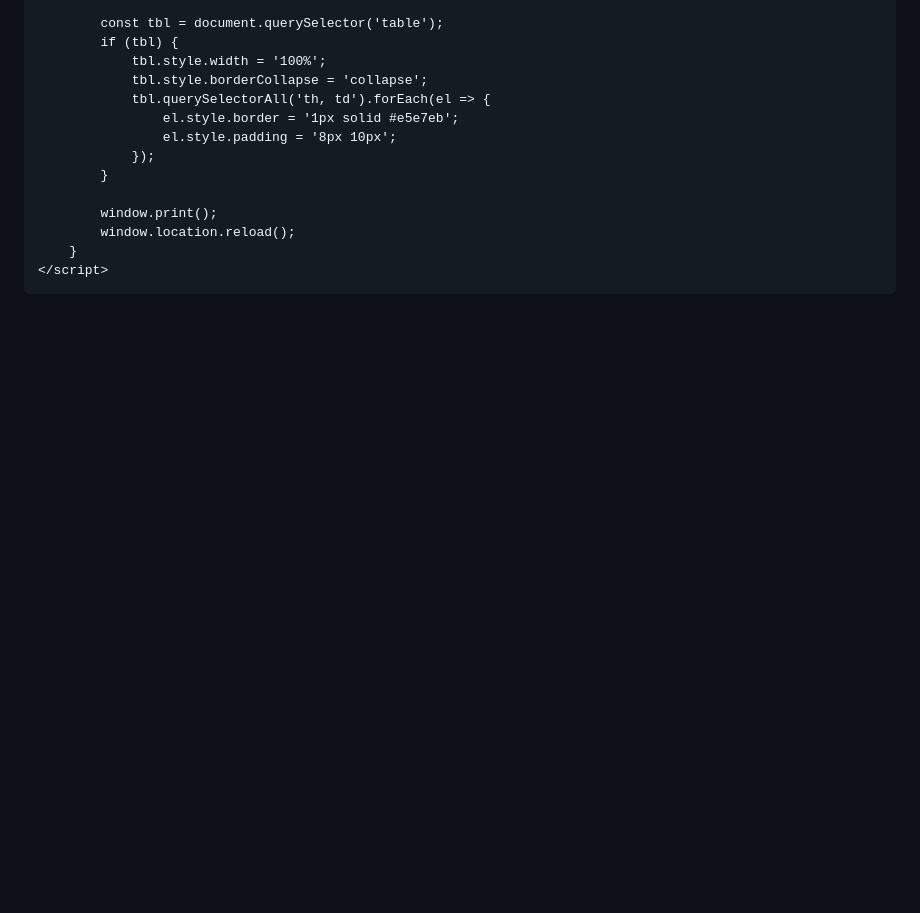
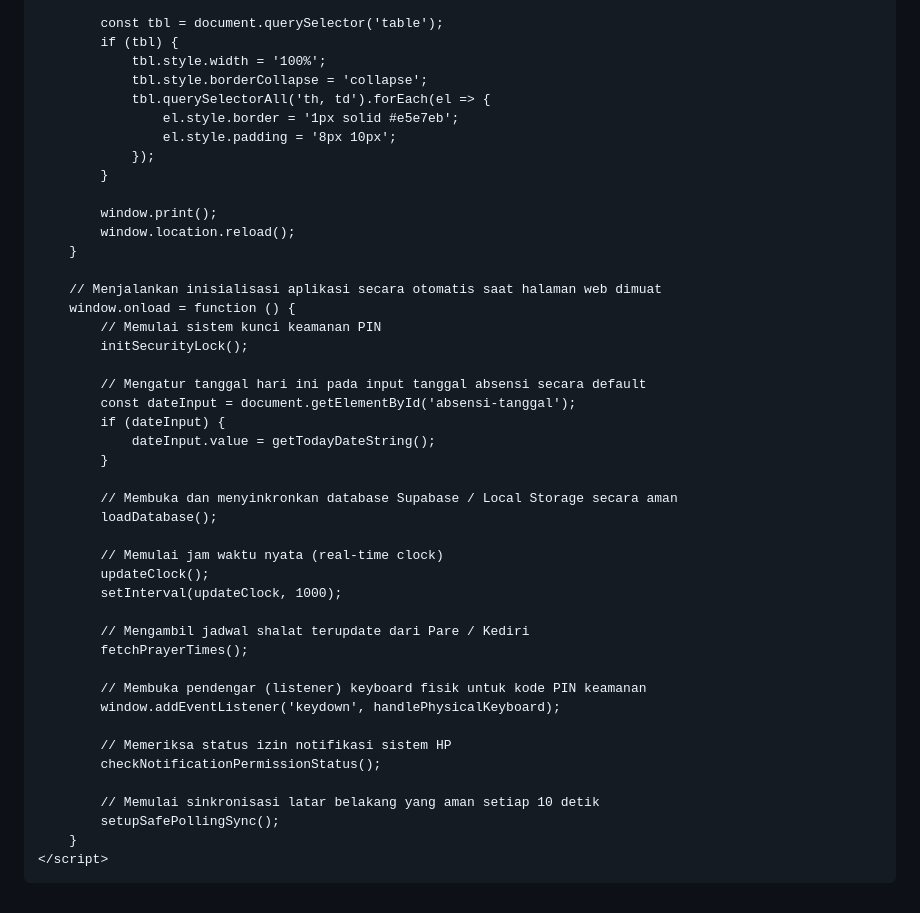
Before and after one commit to pphq4kampunginggris-pare/absensi-harian-hq4, a Markdown page: README.md, the part around one of its changes. GitHub-like rendering; blank space fills up the shorter version.

```diff
--- a/README.md
+++ b/README.md
@@ -3374,6 +3428,37 @@
             window.print();
             window.location.reload();
         }
+
+        // Menjalankan inisialisasi aplikasi secara otomatis saat halaman web dimuat
+        window.onload = function () {
+            // Memulai sistem kunci keamanan PIN
+            initSecurityLock();
+
+            // Mengatur tanggal hari ini pada input tanggal absensi secara default
+            const dateInput = document.getElementById('absensi-tanggal');
+            if (dateInput) {
+                dateInput.value = getTodayDateString();
+            }
+
+            // Membuka dan menyinkronkan database Supabase / Local Storage secara aman
+            loadDatabase();
+
+            // Memulai jam waktu nyata (real-time clock)
+            updateClock();
+            setInterval(updateClock, 1000);
+
+            // Mengambil jadwal shalat terupdate dari Pare / Kediri
+            fetchPrayerTimes();
+
+            // Membuka pendengar (listener) keyboard fisik untuk kode PIN keamanan
+            window.addEventListener('keydown', handlePhysicalKeyboard);
+
+            // Memeriksa status izin notifikasi sistem HP
+            checkNotificationPermissionStatus();
+
+            // Memulai sinkronisasi latar belakang yang aman setiap 10 detik
+            setupSafePollingSync();
+        }
     </script>
 </body>
 </html>
```
Also changed, not shown: other parts of README.md (+99 -45 lines).
